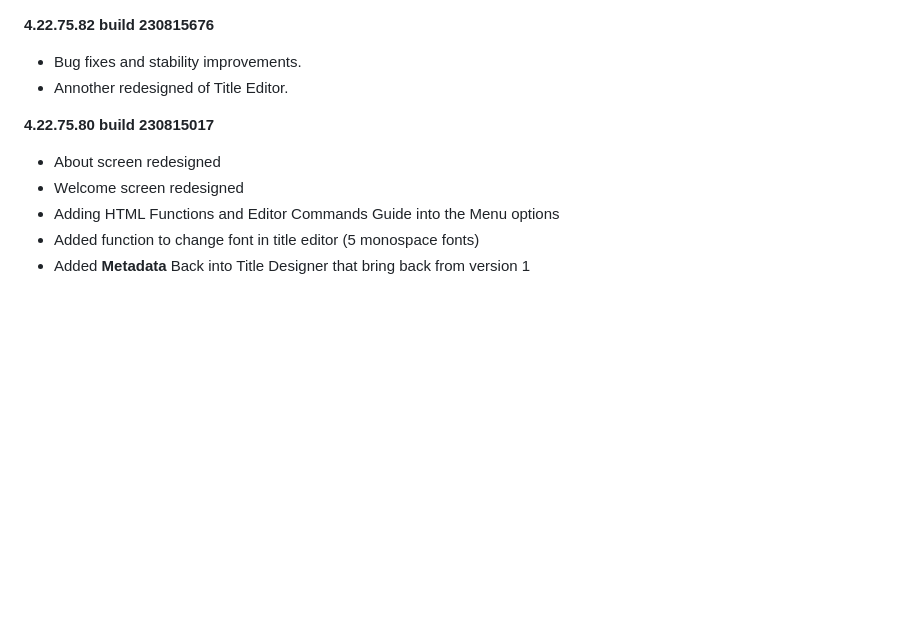
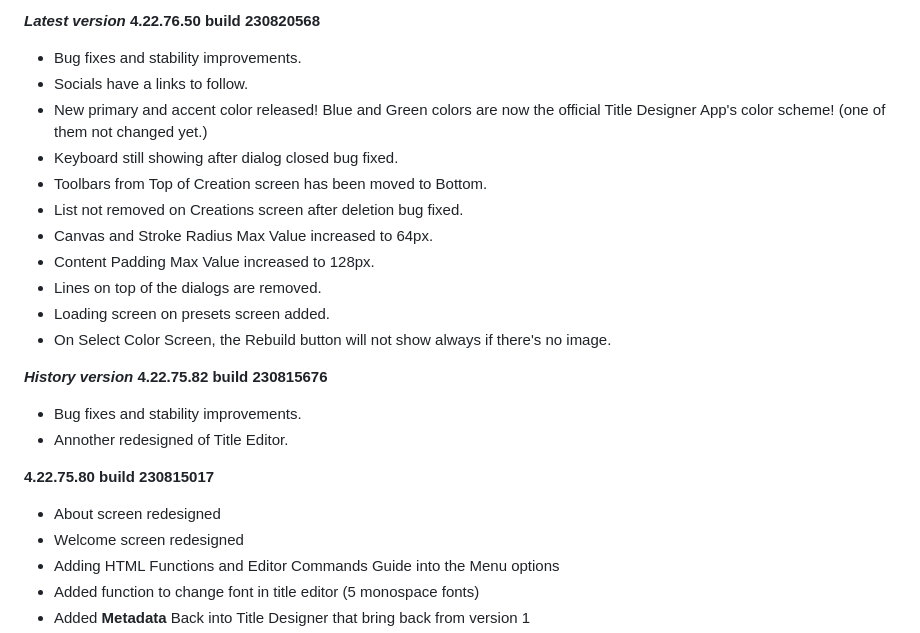
Before and after one commit to vjdyofficial/vjdyofficialDesigner, a Markdown page: Changelogs.md, the part around the change. Drawn GitHub-style; blank space fills up the shorter version.

Commit message:
Changelogs.md
Update Changelogs

```diff
--- a/Changelogs.md
+++ b/Changelogs.md
@@ -1,3 +1,18 @@
+**_Latest version_**
+**4.22.76.50 build 230820568**
+- Bug fixes and stability improvements.
+- Socials have a links to follow.
+- New primary and accent color released! Blue and Green colors are now the official Title Designer App's color scheme! (one of them not changed yet.)
+- Keyboard still showing after dialog closed bug fixed.
+- Toolbars from Top of Creation screen has been moved to Bottom.
+- List not removed on Creations screen after deletion bug fixed.
+- Canvas and Stroke Radius Max Value increased to 64px.
+- Content Padding Max Value increased to 128px.
+- Lines on top of the dialogs are removed.
+- Loading screen on presets screen added.
+- On Select Color Screen, the Rebuild button will not show always if there's no image.
+
+**_History version_**
 **4.22.75.82 build 230815676**
 - Bug fixes and stability improvements.
 - Annother redesigned of Title Editor.
```
